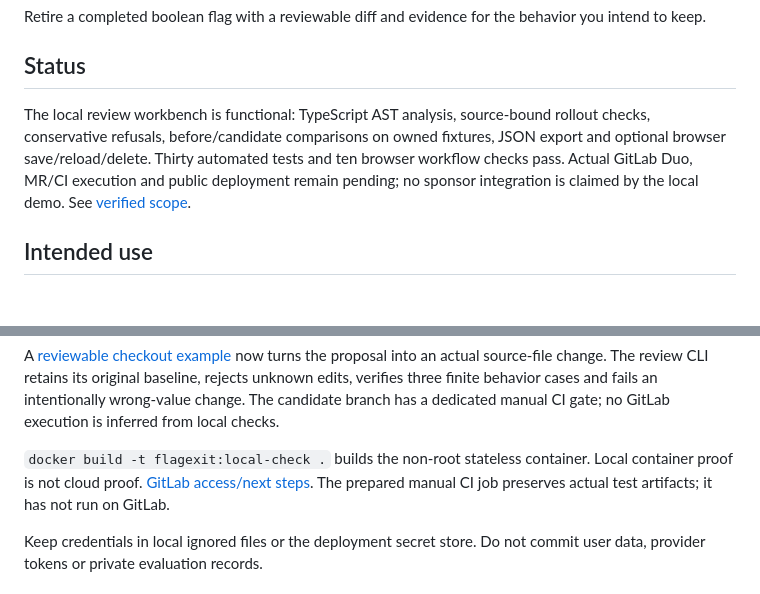
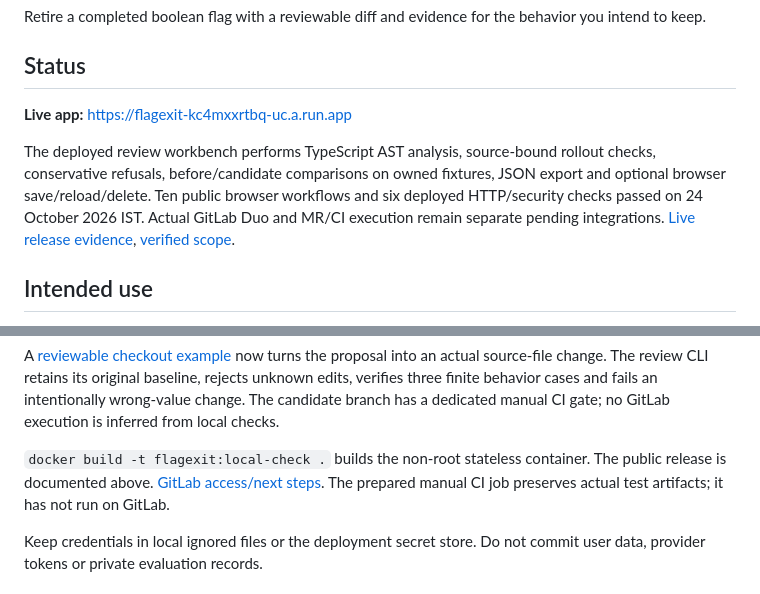
Before and after one commit to GameDevKaran/flagexit, a Markdown page: README.md, 2 parts joined by grey strips. GitHub-like rendering; blank space fills up the shorter version.

Commit message:
Document verified public workbench release

```diff
--- a/README.md
+++ b/README.md
@@ -4,7 +4,9 @@ Retire a completed boolean flag with a reviewable diff and evidence for the beha
 
 ## Status
 
-The local review workbench is functional: TypeScript AST analysis, source-bound rollout checks, conservative refusals, before/candidate comparisons on owned fixtures, JSON export and optional browser save/reload/delete. Thirty automated tests and ten browser workflow checks pass. Actual GitLab Duo, MR/CI execution and public deployment remain pending; no sponsor integration is claimed by the local demo. See [verified scope](docs/LOCAL_MILESTONE.md).
+**Live app:** https://flagexit-kc4mxxrtbq-uc.a.run.app
+
+The deployed review workbench performs TypeScript AST analysis, source-bound rollout checks, conservative refusals, before/candidate comparisons on owned fixtures, JSON export and optional browser save/reload/delete. Ten public browser workflows and six deployed HTTP/security checks passed on 24 October 2026 IST. Actual GitLab Duo and MR/CI execution remain separate pending integrations. [Live release evidence](docs/LIVE_RELEASE.md), [verified scope](docs/LOCAL_MILESTONE.md).
 
 ## Intended use
 
@@ -38,7 +40,7 @@ The browser interface can download an inventory template. Each rollout record mu
 
 A [reviewable checkout example](examples/express-checkout/README.md) now turns the proposal into an actual source-file change. The review CLI retains its original baseline, rejects unknown edits, verifies three finite behavior cases and fails an intentionally wrong-value change. The candidate branch has a dedicated manual CI gate; no GitLab execution is inferred from local checks.
 
-`docker build -t flagexit:local-check .` builds the non-root stateless container. Local container proof is not cloud proof. [GitLab access/next steps](docs/GITLAB_INTEGRATION.md). The prepared manual CI job preserves actual test artifacts; it has not run on GitLab.
+`docker build -t flagexit:local-check .` builds the non-root stateless container. The public release is documented above. [GitLab access/next steps](docs/GITLAB_INTEGRATION.md). The prepared manual CI job preserves actual test artifacts; it has not run on GitLab.
 
 Keep credentials in local ignored files or the deployment secret store. Do not commit user data, provider tokens or private evaluation records.
 
```
Also changed, not shown: docs/LIVE_RELEASE.md (added, +11 -0 lines).
